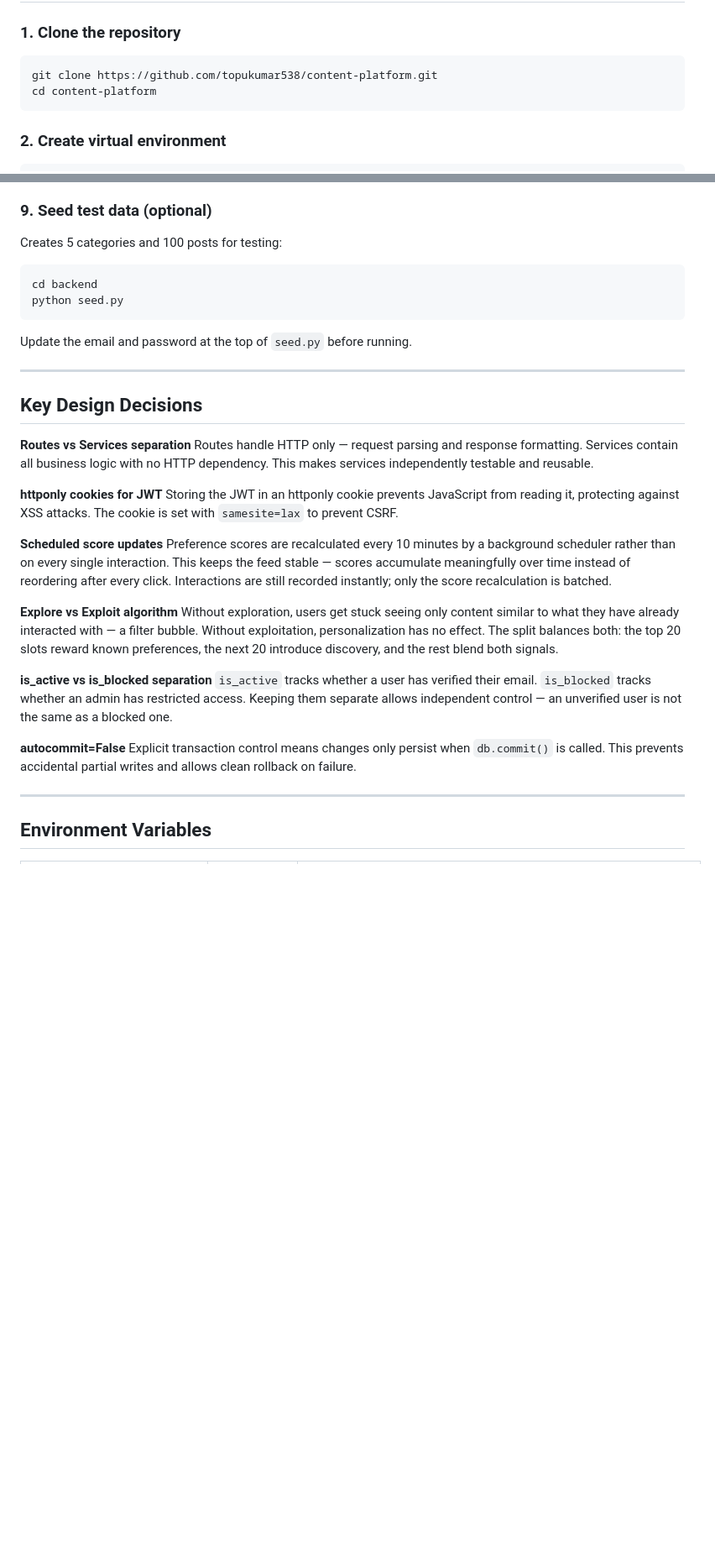
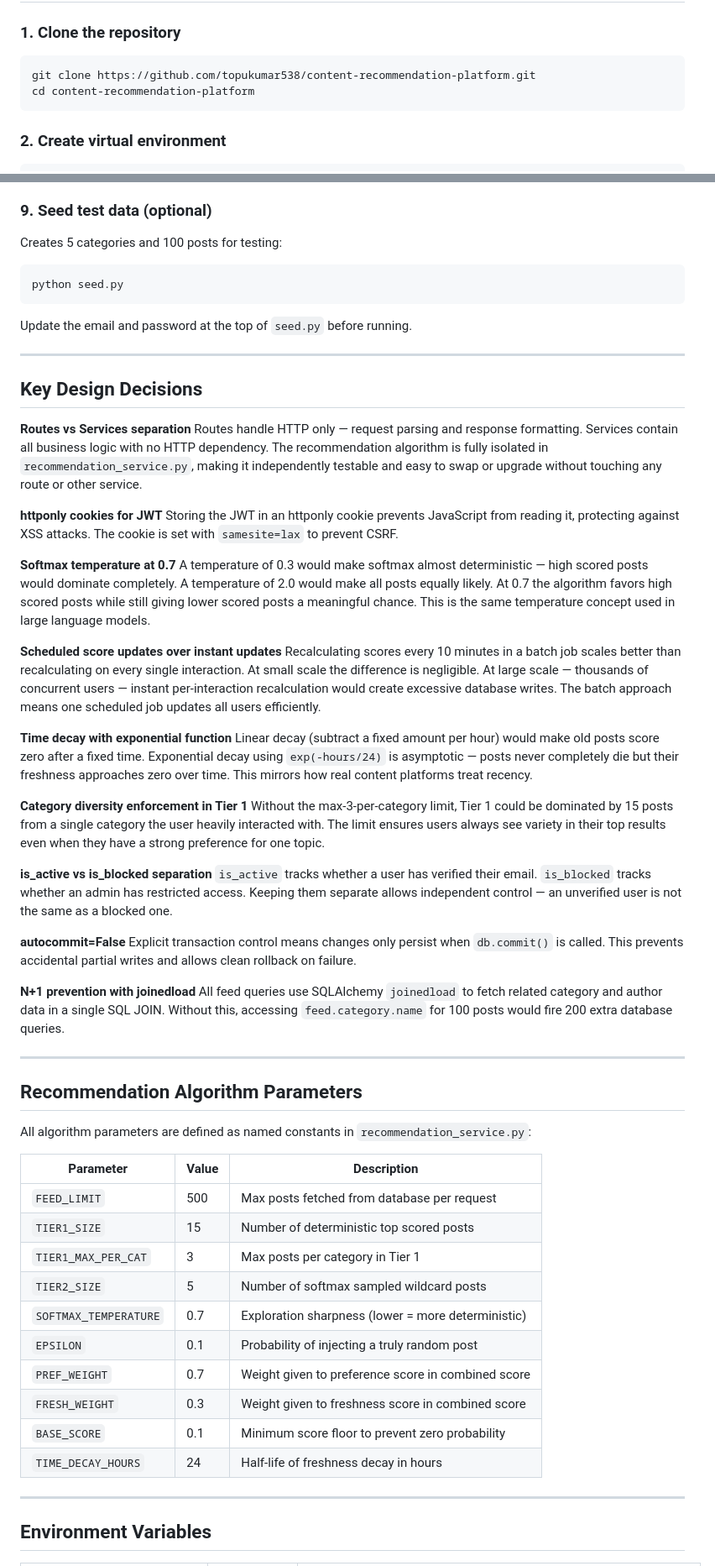
Before and after one commit to topukumar538/content-recommendation-platform, a Markdown page: README.md, 2 parts joined by grey strips. Shown at 84% size. GitHub-like rendering; blank space fills up the shorter version.

````diff
--- a/README.md
+++ b/README.md
@@ -216,8 +314,8 @@ DELETE /admin/feedback/{id}        delete feedback
 
 ### 1. Clone the repository
 ```bash
-git clone https://github.com/topukumar538/content-platform.git
-cd content-platform
+git clone https://github.com/topukumar538/content-recommendation-platform.git
+cd content-recommendation-platform
 ```
 
 ### 2. Create virtual environment
@@ -281,7 +378,6 @@ Logout and login again to get a new token with admin role.
 
 Creates 5 categories and 100 posts for testing:
 ```bash
-cd backend
 python seed.py
 ```
 Update the email and password at the top of `seed.py` before running.
@@ -291,22 +387,50 @@ Update the email and password at the top of `seed.py` before running.
 ## Key Design Decisions
 
 **Routes vs Services separation**
-Routes handle HTTP only — request parsing and response formatting. Services contain all business logic with no HTTP dependency. This makes services independently testable and reusable.
+Routes handle HTTP only — request parsing and response formatting. Services contain all business logic with no HTTP dependency. The recommendation algorithm is fully isolated in `recommendation_service.py`, making it independently testable and easy to swap or upgrade without touching any route or other service.
 
 **httponly cookies for JWT**
 Storing the JWT in an httponly cookie prevents JavaScript from reading it, protecting against XSS attacks. The cookie is set with `samesite=lax` to prevent CSRF.
 
-**Scheduled score updates**
-Preference scores are recalculated every 10 minutes by a background scheduler rather than on every single interaction. This keeps the feed stable — scores accumulate meaningfully over time instead of reordering after every click. Interactions are still recorded instantly; only the score recalculation is batched.
+**Softmax temperature at 0.7**
+A temperature of 0.3 would make softmax almost deterministic — high scored posts would dominate completely. A temperature of 2.0 would make all posts equally likely. At 0.7 the algorithm favors high scored posts while still giving lower scored posts a meaningful chance. This is the same temperature concept used in large language models.
 
-**Explore vs Exploit algorithm**
-Without exploration, users get stuck seeing only content similar to what they have already interacted with — a filter bubble. Without exploitation, personalization has no effect. The split balances both: the top 20 slots reward known preferences, the next 20 introduce discovery, and the rest blend both signals.
+**Scheduled score updates over instant updates**
+Recalculating scores every 10 minutes in a batch job scales better than recalculating on every single interaction. At small scale the difference is negligible. At large scale — thousands of concurrent users — instant per-interaction recalculation would create excessive database writes. The batch approach means one scheduled job updates all users efficiently.
+
+**Time decay with exponential function**
+Linear decay (subtract a fixed amount per hour) would make old posts score zero after a fixed time. Exponential decay using `exp(-hours/24)` is asymptotic — posts never completely die but their freshness approaches zero over time. This mirrors how real content platforms treat recency.
+
+**Category diversity enforcement in Tier 1**
+Without the max-3-per-category limit, Tier 1 could be dominated by 15 posts from a single category the user heavily interacted with. The limit ensures users always see variety in their top results even when they have a strong preference for one topic.
 
 **is_active vs is_blocked separation**
 `is_active` tracks whether a user has verified their email. `is_blocked` tracks whether an admin has restricted access. Keeping them separate allows independent control — an unverified user is not the same as a blocked one.
 
 **autocommit=False**
 Explicit transaction control means changes only persist when `db.commit()` is called. This prevents accidental partial writes and allows clean rollback on failure.
+
+**N+1 prevention with joinedload**
+All feed queries use SQLAlchemy `joinedload` to fetch related category and author data in a single SQL JOIN. Without this, accessing `feed.category.name` for 100 posts would fire 200 extra database queries.
+
+---
+
+## Recommendation Algorithm Parameters
+
+All algorithm parameters are defined as named constants in `recommendation_service.py`:
+
+| Parameter | Value | Description |
+|---|---|---|
+| `FEED_LIMIT` | 500 | Max posts fetched from database per request |
+| `TIER1_SIZE` | 15 | Number of deterministic top scored posts |
+| `TIER1_MAX_PER_CAT` | 3 | Max posts per category in Tier 1 |
+| `TIER2_SIZE` | 5 | Number of softmax sampled wildcard posts |
+| `SOFTMAX_TEMPERATURE` | 0.7 | Exploration sharpness (lower = more deterministic) |
+| `EPSILON` | 0.1 | Probability of injecting a truly random post |
+| `PREF_WEIGHT` | 0.7 | Weight given to preference score in combined score |
+| `FRESH_WEIGHT` | 0.3 | Weight given to freshness score in combined score |
+| `BASE_SCORE` | 0.1 | Minimum score floor to prevent zero probability |
+| `TIME_DECAY_HOURS` | 24 | Half-life of freshness decay in hours |
 
 ---
 
````
Also changed, not shown: other parts of README.md (+138 -41 lines).
